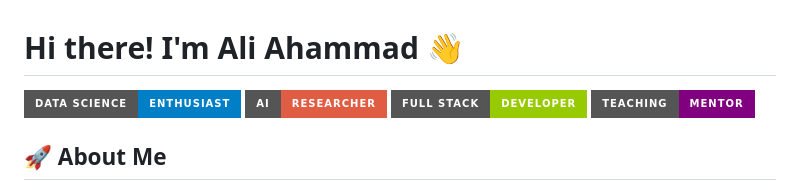
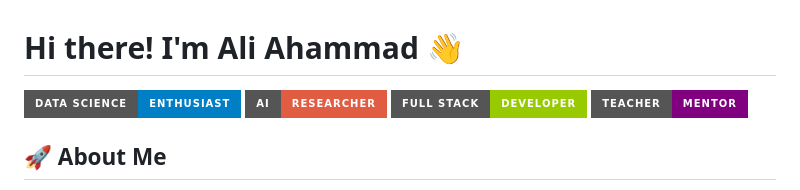
Before and after one commit to li812/li812, a Markdown page: README.md, the part around the change. Drawn GitHub-style; badges without logos.

```diff
--- a/README.md
+++ b/README.md
@@ -3,7 +3,7 @@
 ![Data Science](https://img.shields.io/badge/Data%20Science-Enthusiast-blue?style=for-the-badge&logo=python)
 ![AI Research](https://img.shields.io/badge/AI-Researcher-red?style=for-the-badge&logo=tensorflow)
 ![Full Stack](https://img.shields.io/badge/Full%20Stack-Developer-green?style=for-the-badge&logo=react)
-![Teacher](https://img.shields.io/badge/Teaching-Mentor-purple?style=for-the-badge&logo=google-scholar)
+![Teacher](https://img.shields.io/badge/Teacher-Mentor-purple?style=for-the-badge&logo=google-scholar)
 
 ## 🚀 About Me
 
```
